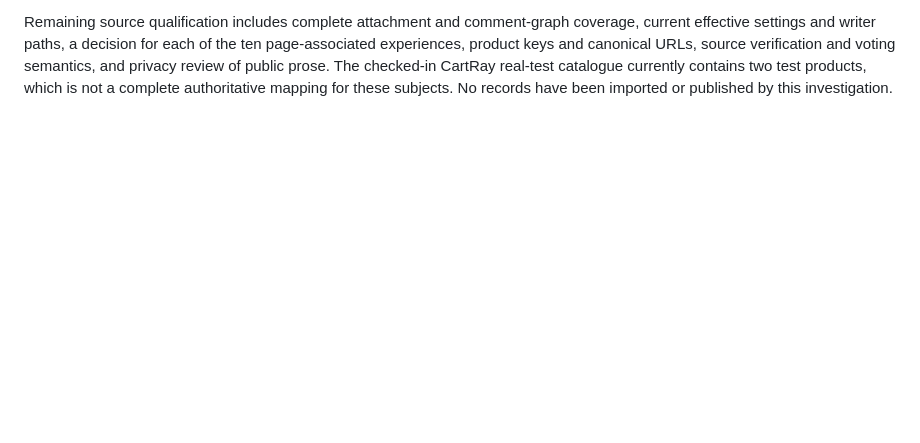
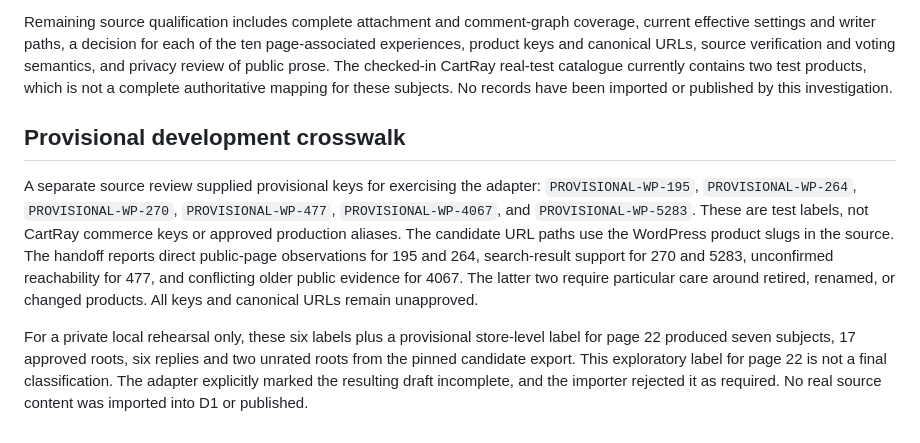
Before and after one commit to mitchins/cart-ray, a Markdown page: docs/reviews/r4-source-reconciliation.md, the part around the change. GitHub-like rendering; blank space fills up the shorter version.

Commit message:
Record provisional source crosswalk rehearsal

```diff
--- a/docs/reviews/r4-source-reconciliation.md
+++ b/docs/reviews/r4-source-reconciliation.md
@@ -46,3 +46,22 @@ verification and voting semantics, and privacy review of public prose. The
 checked-in CartRay real-test catalogue currently contains two test products,
 which is not a complete authoritative mapping for these subjects. No records
 have been imported or published by this investigation.
+
+## Provisional development crosswalk
+
+A separate source review supplied provisional keys for exercising the adapter:
+`PROVISIONAL-WP-195`, `PROVISIONAL-WP-264`, `PROVISIONAL-WP-270`,
+`PROVISIONAL-WP-477`, `PROVISIONAL-WP-4067`, and `PROVISIONAL-WP-5283`.
+These are test labels, not CartRay commerce keys or approved production aliases.
+The candidate URL paths use the WordPress product slugs in the source. The
+handoff reports direct public-page observations for 195 and 264, search-result
+support for 270 and 5283, unconfirmed reachability for 477, and conflicting older
+public evidence for 4067. The latter two require particular care around retired,
+renamed, or changed products. All keys and canonical URLs remain unapproved.
+
+For a private local rehearsal only, these six labels plus a provisional
+store-level label for page 22 produced seven subjects, 17 approved roots, six
+replies and two unrated roots from the pinned candidate export. This exploratory
+label for page 22 is not a final classification. The adapter explicitly marked
+the resulting draft incomplete, and the importer rejected it as required. No
+real source content was imported into D1 or published.
```
